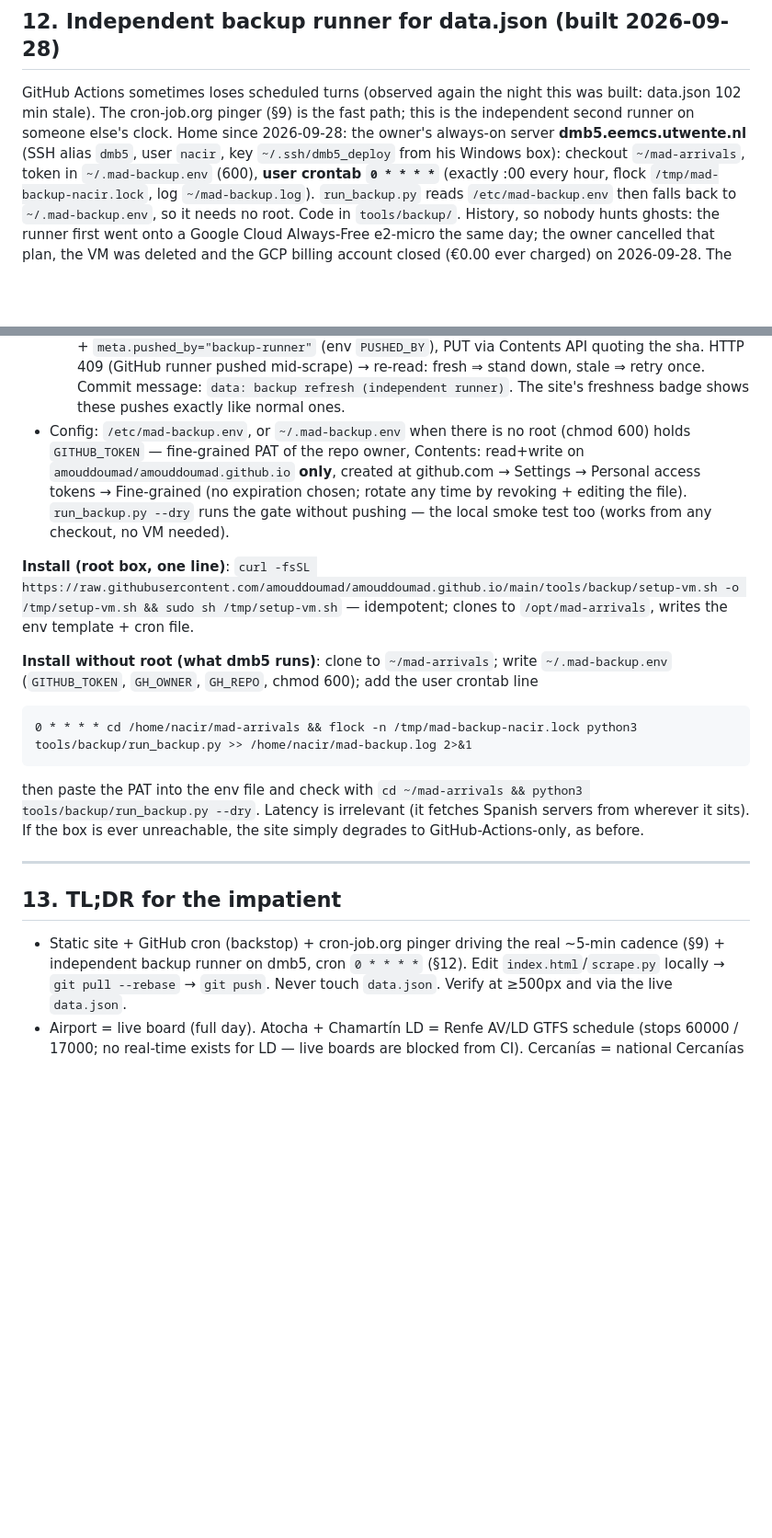
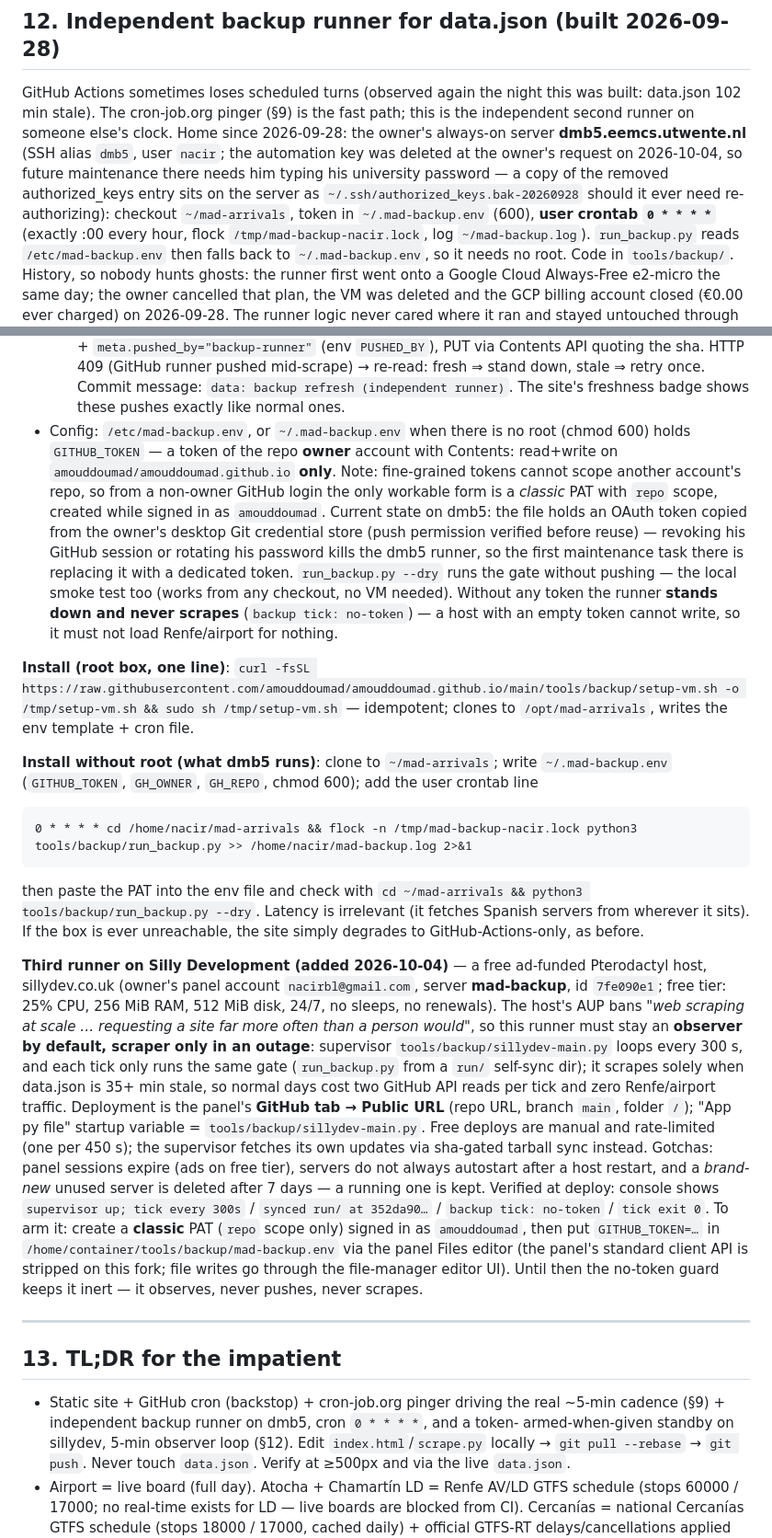
Before and after one commit to amouddoumad/amouddoumad.github.io, a Markdown page: HANDOFF.md, 2 parts joined by grey strips. Shown at 92% size. Rendered like a GitHub page; blank space fills up the shorter version.

Commit message:
HANDOFF: third runner deployed on sillydev (5-min observer, no-token standby); dmb5 key deleted + OAuth-token caveat

```diff
--- a/HANDOFF.md
+++ b/HANDOFF.md
@@ -408,8 +408,11 @@ signup, no domain proof, 2-line snippet, equivalent reports).
 GitHub Actions sometimes loses scheduled turns (observed again the night this was
 built: data.json 102 min stale). The cron-job.org pinger (§9) is the fast path; this is
 the independent second runner on someone else's clock. Home since 2026-09-28: the
-owner's always-on server **dmb5.eemcs.utwente.nl** (SSH alias `dmb5`, user `nacir`, key
-`~/.ssh/dmb5_deploy` from his Windows box): checkout `~/mad-arrivals`, token in
+owner's always-on server **dmb5.eemcs.utwente.nl** (SSH alias `dmb5`, user `nacir`;
+the automation key was deleted at the owner's request on 2026-10-04, so future
+maintenance there needs him typing his university password — a copy of the removed
+authorized_keys entry sits on the server as `~/.ssh/authorized_keys.bak-20260928`
+should it ever need re-authorizing): checkout `~/mad-arrivals`, token in
 `~/.mad-backup.env` (600), **user crontab `0 * * * *`** (exactly :00 every hour, flock
 `/tmp/mad-backup-nacir.lock`, log `~/mad-backup.log`). `run_backup.py` reads
 `/etc/mad-backup.env` then falls back to `~/.mad-backup.env`, so it needs no root. Code
@@ -440,12 +443,18 @@ locally: 522 flights + trains + Cercanías RT through the exact runner entry poi
      down, stale ⇒ retry once. Commit message: `data: backup refresh (independent
      runner)`. The site's freshness badge shows these pushes exactly like normal ones.
 - Config: `/etc/mad-backup.env`, or `~/.mad-backup.env` when there is no root (chmod
-  600) holds `GITHUB_TOKEN` — fine-grained PAT of
-  the repo owner, Contents: read+write on `amouddoumad/amouddoumad.github.io` **only**,
-  created at github.com → Settings → Personal access tokens → Fine-grained (no
-  expiration chosen; rotate any time by revoking + editing the file). `run_backup.py
+  600) holds `GITHUB_TOKEN` — a token of the repo **owner** account with Contents:
+  read+write on `amouddoumad/amouddoumad.github.io` **only**. Note: fine-grained
+  tokens cannot scope another account's repo, so from a non-owner GitHub login the
+  only workable form is a *classic* PAT with `repo` scope, created while signed in as
+  `amouddoumad`. Current state on dmb5: the file holds an OAuth token copied from the
+  owner's desktop Git credential store (push permission verified before reuse) —
+  revoking his GitHub session or rotating his password kills the dmb5 runner, so the
+  first maintenance task there is replacing it with a dedicated token. `run_backup.py
   --dry` runs the gate without pushing — the local smoke test too (works from any
-  checkout, no VM needed).
+  checkout, no VM needed). Without any token the runner **stands down and never
+  scrapes** (`backup tick: no-token`) — a host with an empty token cannot write, so
+  it must not load Renfe/airport for nothing.
 
 **Install (root box, one line)**:
 `curl -fsSL https://raw.githubusercontent.com/amouddoumad/amouddoumad.github.io/main/tools/backup/setup-vm.sh -o /tmp/setup-vm.sh && sudo sh /tmp/setup-vm.sh`
@@ -462,11 +471,35 @@ then paste the PAT into the env file and check with
 (it fetches Spanish servers from wherever it sits). If the box is ever unreachable, the
 site simply degrades to GitHub-Actions-only, as before.
 
+**Third runner on Silly Development (added 2026-10-04)** — a free ad-funded
+Pterodactyl host, sillydev.co.uk (owner's panel account `nacirbl@gmail.com`, server
+**mad-backup**, id `7fe090e1`; free tier: 25% CPU, 256 MiB RAM, 512 MiB disk, 24/7,
+no sleeps, no renewals). The host's AUP bans *"web scraping at scale … requesting a
+site far more often than a person would"*, so this runner must stay an **observer by
+default, scraper only in an outage**: supervisor `tools/backup/sillydev-main.py` loops
+every 300 s, and each tick only runs the same gate (`run_backup.py` from a `run/`
+self-sync dir); it scrapes solely when data.json is 35+ min stale, so normal days cost
+two GitHub API reads per tick and zero Renfe/airport traffic. Deployment is the
+panel's **GitHub tab → Public URL** (repo URL, branch `main`, folder `/`); "App py
+file" startup variable = `tools/backup/sillydev-main.py`. Free deploys are manual and
+rate-limited (one per 450 s); the supervisor fetches its own updates via sha-gated
+tarball sync instead. Gotchas: panel sessions expire (ads on free tier), servers do
+not always autostart after a host restart, and a *brand-new* unused server is deleted
+after 7 days — a running one is kept. Verified at deploy: console shows
+`supervisor up; tick every 300s` / `synced run/ at 352da90…` / `backup tick:
+no-token` / `tick exit 0`. To arm it: create a **classic** PAT (`repo` scope only)
+signed in as `amouddoumad`, then put `GITHUB_TOKEN=…` in
+`/home/container/tools/backup/mad-backup.env` via the panel Files editor (the panel's
+standard client API is stripped on this fork; file writes go through the file-manager
+editor UI). Until then the no-token guard keeps it inert — it observes, never pushes,
+never scrapes.
+
 ---
 
 ## 13. TL;DR for the impatient
 - Static site + GitHub cron (backstop) + cron-job.org pinger driving the real ~5-min
-  cadence (§9) + independent backup runner on dmb5, cron `0 * * * *` (§12). Edit
+  cadence (§9) + independent backup runner on dmb5, cron `0 * * * *`, and a token-
+  armed-when-given standby on sillydev, 5-min observer loop (§12). Edit
   `index.html`/`scrape.py` locally → `git pull --rebase` → `git push`. Never touch
   `data.json`. Verify at ≥500px and via the live `data.json`.
 - Airport = live board (full day). Atocha + Chamartín LD = Renfe AV/LD GTFS schedule
```
